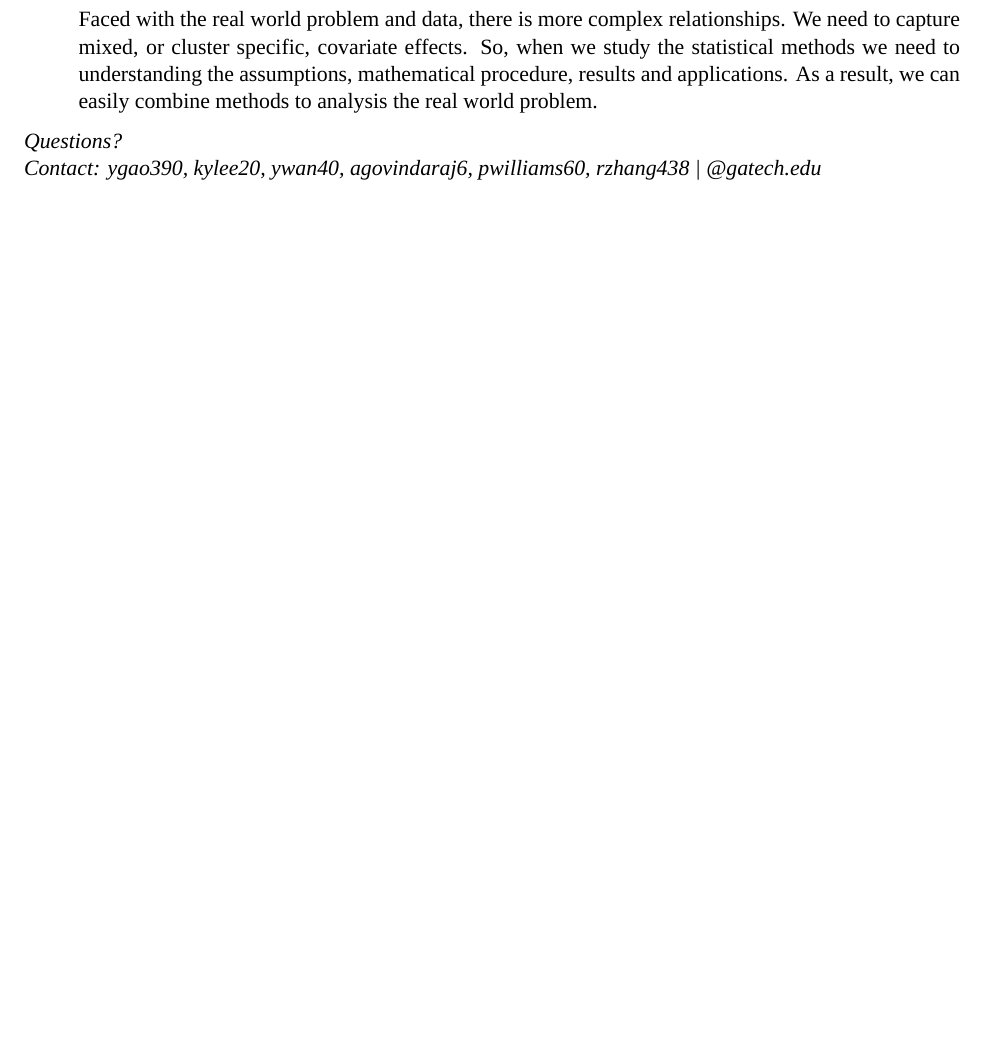
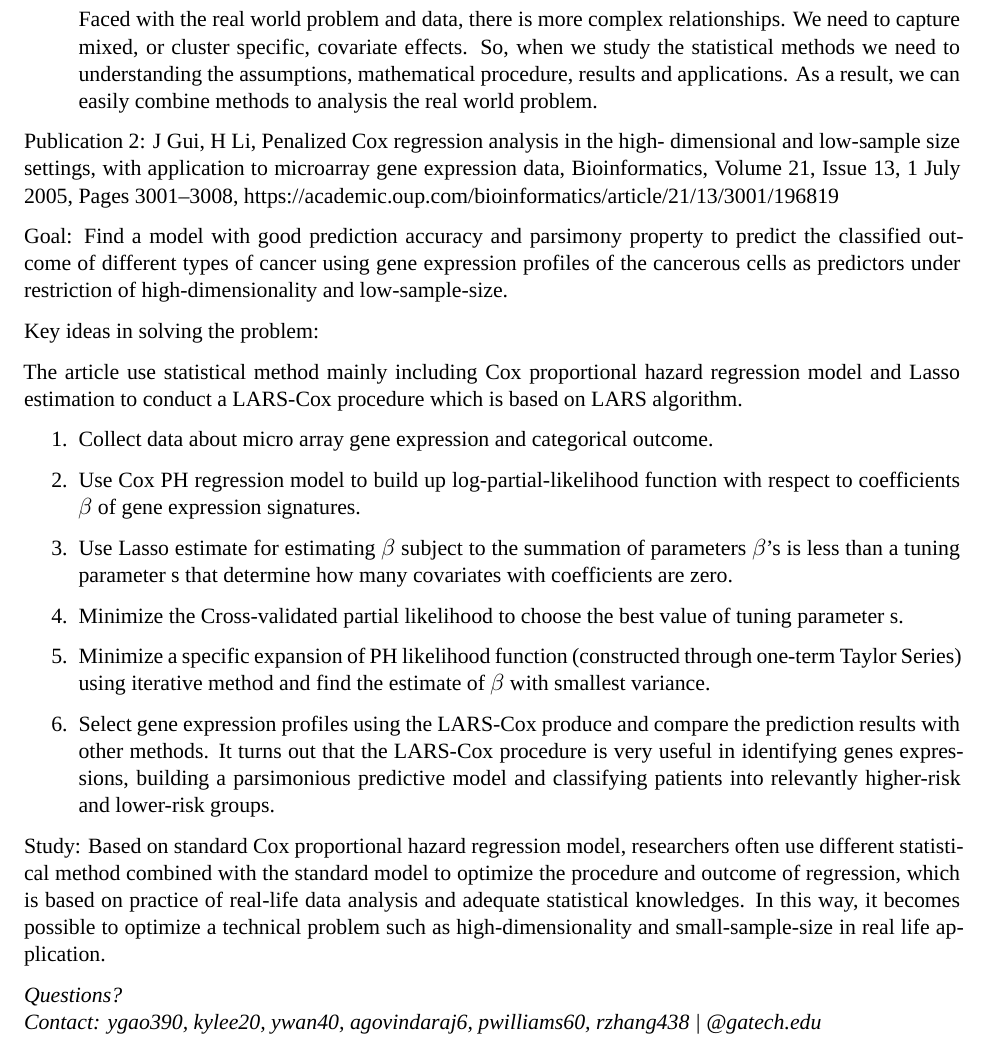
Before and after one commit to pewilliams/isye-6404-fall18-proj, an R Markdown document (enrichment_projects/cp1-2/computer_project1.2_fall18.Rmd): part of page 4 of 4, cut so that both start at the same text, the shorter picture padded with empty space. Rendered offline with R 4.5, knitr and Pandoc, then LaTeX, with nearby package versions; a font, style sheet, LaTeX package, included part or bibliography that could not be used is replaced or left out.

Commit message:
Update Publication 2

```diff
--- a/enrichment_projects/cp1-2/computer_project1.2_fall18.Rmd
+++ b/enrichment_projects/cp1-2/computer_project1.2_fall18.Rmd
@@ -99,6 +100,32 @@ Key ideas:
 Study: standard cox model is just a beginning. Faced with the real world problem and data, there is more complex relationships. We need to capture mixed, or cluster specific, covariate effects. So, when we study the statistical methods we need to understanding the assumptions, mathematical procedure, results and applications. As a result, we can easily combine methods to analysis the real world problem.
 
 
+Publication 2:
+J Gui, H Li, Penalized Cox regression analysis in the high- dimensional and low-sample size settings, with application to microarray gene expression data, Bioinformatics, Volume 21, Issue 13, 1 July 2005, Pages 3001–3008, https://academic.oup.com/bioinformatics/article/21/13/3001/196819
+
+Goal: Find a model with good prediction accuracy and parsimony property to predict the classified outcome of different types of cancer using gene expression profiles of the cancerous cells as predictors under restriction of high-dimensionality and low-sample-size.
+
+Key ideas in solving the problem:
+
+The article use statistical method mainly including Cox proportional hazard regression model and Lasso estimation to conduct a LARS-Cox procedure which is based on LARS algorithm.
+
+1.	Collect data about micro array gene expression and categorical outcome.
+
+2.	Use Cox PH regression model to build up log-partial-likelihood function with respect to coefficients $\beta$ of gene expression signatures.
+
+3.	Use Lasso estimate for estimating $\beta$ subject to the summation of parameters $\beta$’s is less than a tuning parameter s that determine how many covariates with coefficients are zero.
+
+4.	Minimize the Cross-validated partial likelihood to choose the best value of tuning parameter s.
+
+5.	Minimize a specific expansion of PH likelihood function (constructed through one-term Taylor Series) using iterative method and find the estimate of $\beta$ with smallest variance.
+
+6.	Select gene expression profiles using the LARS-Cox produce and compare the prediction results with other methods.
+It turns out that the LARS-Cox procedure is very useful in identifying genes expressions, building a parsimonious predictive model and classifying patients into relevantly higher-risk and lower-risk groups.
+
+Study:
+Based on standard Cox proportional hazard regression model, researchers often use different statistical method combined with the standard model to optimize the procedure and outcome of regression, which is based on practice of real-life data analysis and adequate statistical knowledges. In this way, it becomes possible to optimize a technical problem such as high-dimensionality and small-sample-size in real life application.
+
+
 
 
 *Questions?*
```
Also changed, not shown: enrichment_projects/cp1-2/computer_project1.2_fall18.Rmd (3 more changed lines).
